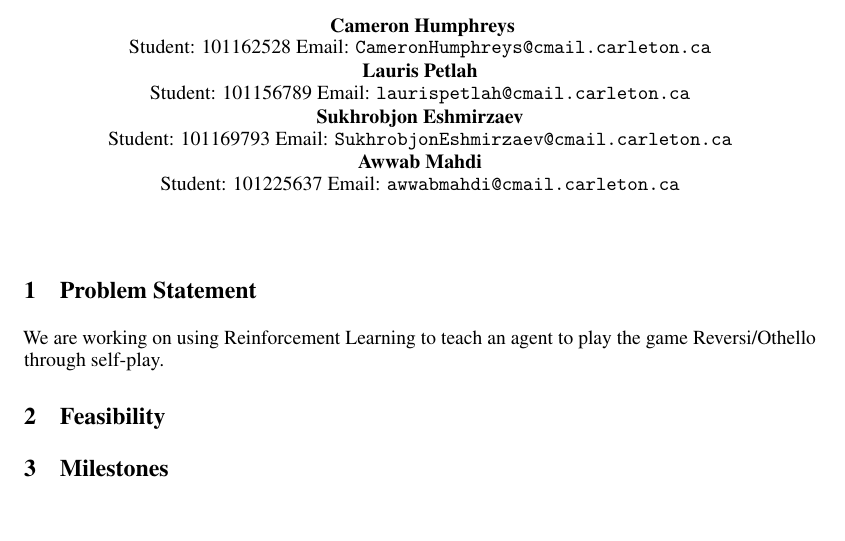
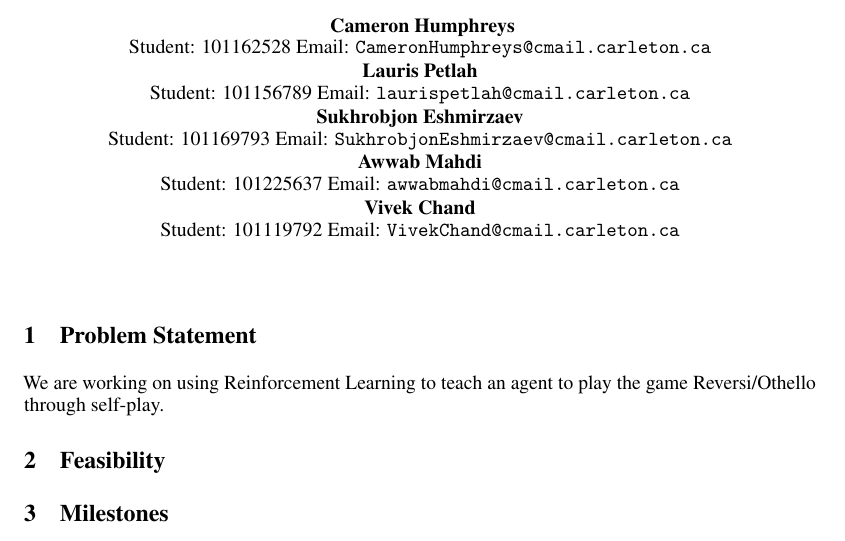
Before and after one commit to obliviance/RL-reversi, a LaTeX document (proposal/proposal.tex): part of page 1 of 2, cut so that both start at the same text, the shorter picture padded with empty space. Compiled offline with pdfLaTeX.

Commit message:
Added student info
Added my name, student number, and email

```diff
--- a/proposal/proposal.tex
+++ b/proposal/proposal.tex
@@ -58,6 +58,9 @@
   \and
   \textbf{Awwab Mahdi}\\Student: 101225637
   Email: \texttt{awwabmahdi@cmail.carleton.ca}
+  \and
+  \textbf{Vivek Chand}\\Student: 101119792
+  Email: \texttt{VivekChand@cmail.carleton.ca}
 }
 
 
```
Also changed, not shown: proposal/proposal.pdf.
